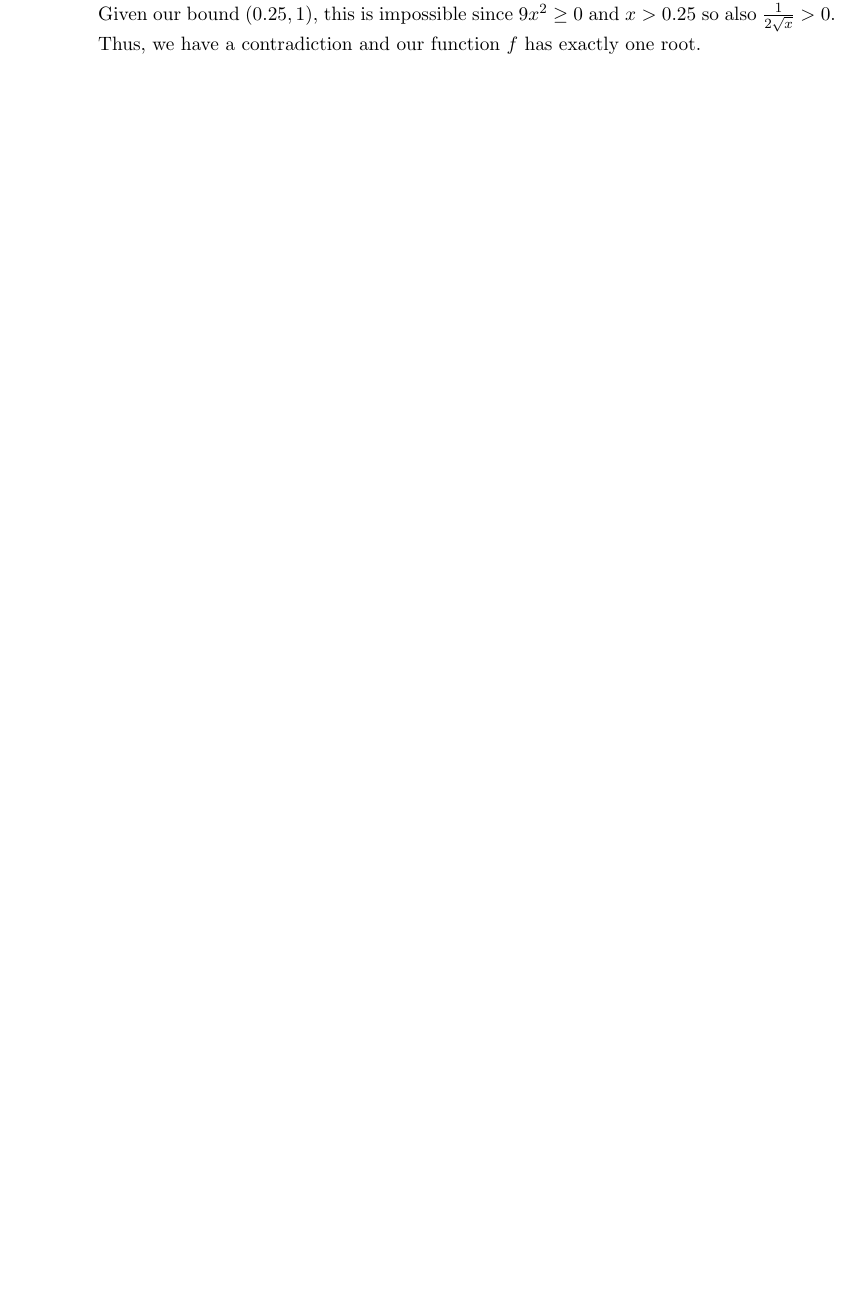
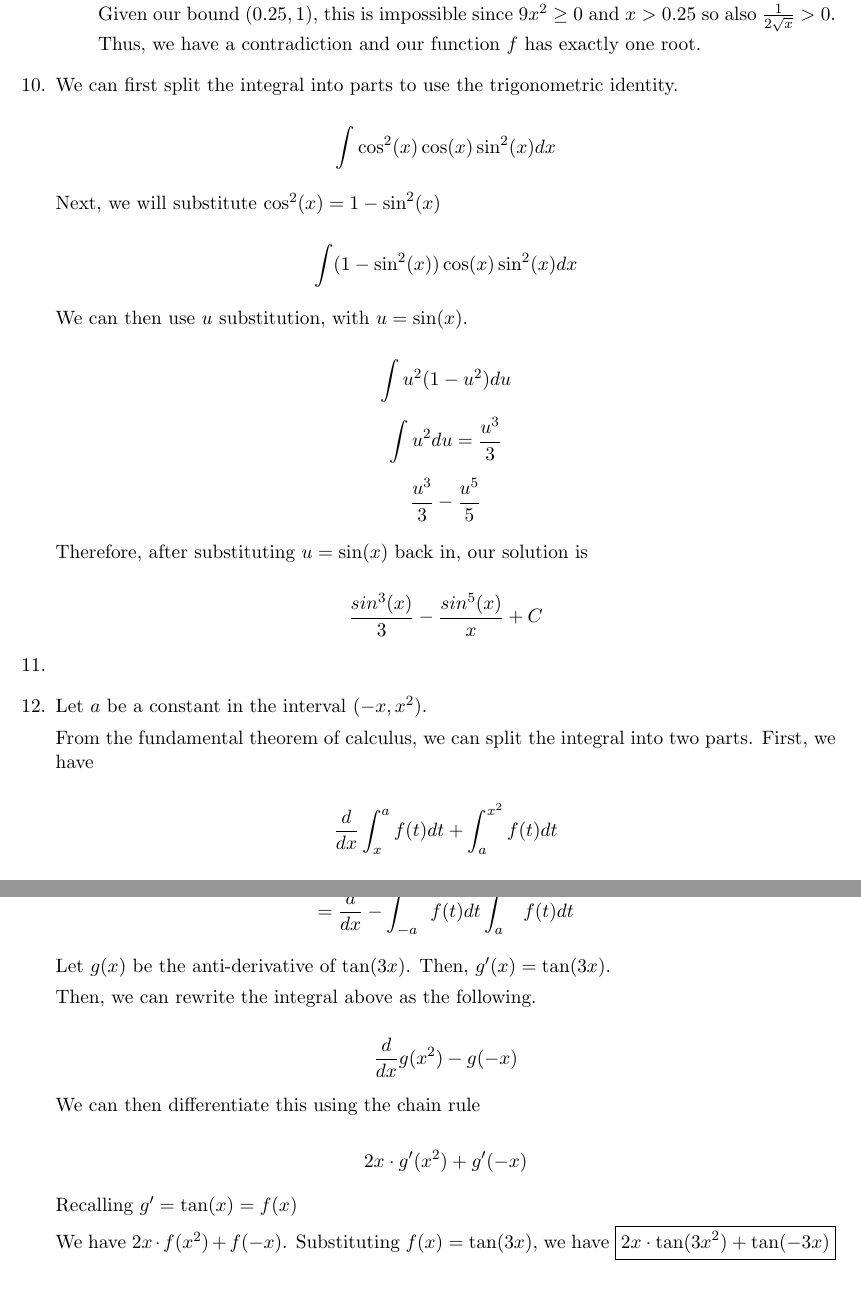
Before and after one commit to stanleyjzheng/Athabasca, a LaTeX problem sheet (MATH265/Assignments/Assignment4/Assignment4.tex): part of page 6 of 6 before the commit and two parts of pages 7 and 8 of 8 after it, the two joined at a grey line, cut so that both start at the same text, the shorter picture padded with empty space. The pictures show the PDF file MATH265/Assignments/Assignment4/Assignment4.pdf that the author committed with the source.

Commit message:
Assignment 4 again (2nd last commit hopefully)

```diff
--- a/MATH265/Assignments/Assignment4/Assignment4.tex
+++ b/MATH265/Assignments/Assignment4/Assignment4.tex
@@ -166,0 +175,9 @@ Adding 1 second from our first function, the ant travelled for \(\boxed{1.266s}\
+\[u^\prime=2x-6 dx\]
+\[\frac{u^\prime}{2}=x-3dx\]
+
+Conveniently, we see that the numerator has a factor of this.
+
+\begin{align*}
+&3\int \frac{\frac{u^\prime}{2}}{\sqrt{u}}\\
+&= 3u^{0.5}+c\\
+&= \boxed{3\sqrt(x^2-6x+1)+C}
@@ -166,0 +189 @@ Adding 1 second from our first function, the ant travelled for \(\boxed{1.266s}\
+\[u^\prime=-\sec^2\theta d\theta\]
@@ -166,0 +209 @@ Adding 1 second from our first function, the ant travelled for \(\boxed{1.266s}\
+\[\int\frac{1+\cos(6x)}{2}dx\]
@@ -212,6 +264,52 @@ Given our bound \((0.25, 1)\), this is impossible since \(9x^2\geq0\) and \(x>0.
 Thus, we have a contradiction and our function \(f\) has exactly one root.
 
 \end{enumerate}
+\item %q10
+We can first split the integral into parts to use the trigonometric identity.
+
+\[\int \cos^2(x)\cos(x)\sin^2(x)dx\]
+
+Next, we will substitute \(\cos^2(x)=1-\sin^2(x)\)
+
+\[\int(1-\sin^2(x))\cos(x)\sin^2(x)dx\]
+
+We can then use \(u\) substitution, with \(u=\sin(x)\).
+
+\[\int u^2(1-u^2)du\]
+\[\int u^2du = \frac{u^3}{3}\]
+\[\frac{u^3}{3}-\frac{u^5}{5}\]
+
+Therefore, after substituting \(u=\sin(x)\) back in, our solution is
+
+\[\frac{sin^3(x)}{3}-\frac{sin^5(x)}{x}+C\]
+
+\item %Q11
+
+
+\item %Q12
+Let \(a\) be a constant in the interval \((-x, x^2)\).
+
+From the fundamental theorem of calculus, we can split the integral into two parts.
+First, we have
+
+\[\frac{d}{dx}\int_x^a f(t)dt+\int_a^{x^2}f(t)dt\]
+
+\[=\frac{d}{dx}-\int_{-a}^{-x}f(t)dt\int_a^{x^2}f(t)dt\]
+
+Let \(g(x)\) be the anti-derivative of \(\tan(3x)\). Then, \(g^\prime(x)=\tan(3x)\).
+
+Then, we can rewrite the integral above as the following.
+
+\[\frac{d}{dx}g(x^2)-g(-x)\]
+
+We can then differentiate this using the chain rule
+
+\[2x\cdot g^\prime(x^2)+g^\prime (-x)\]
+
+Recalling \(g^\prime=\tan (x) = f(x)\)
+
+We have \(2x\cdot f(x^2)+f(-x)\).
+Substituting \(f(x)=\tan(3x)\), we have \(\boxed{2x\cdot\tan(3x^2)+\tan(-3x)}\)
 
 \end{enumerate}
 \end{document}
```
Also changed, not shown: MATH265/Assignments/Assignment4/Assignment4.pdf, MATH265/Assignments/Assignment4/Assignment4.tex (45 more changed lines), 2 other files.
